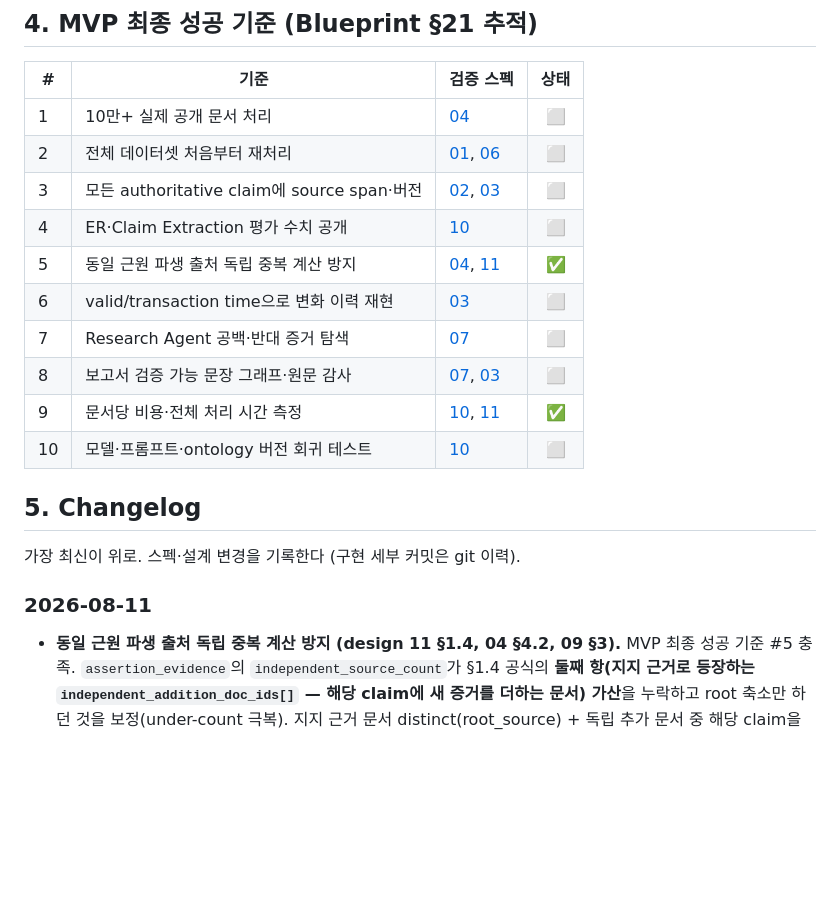
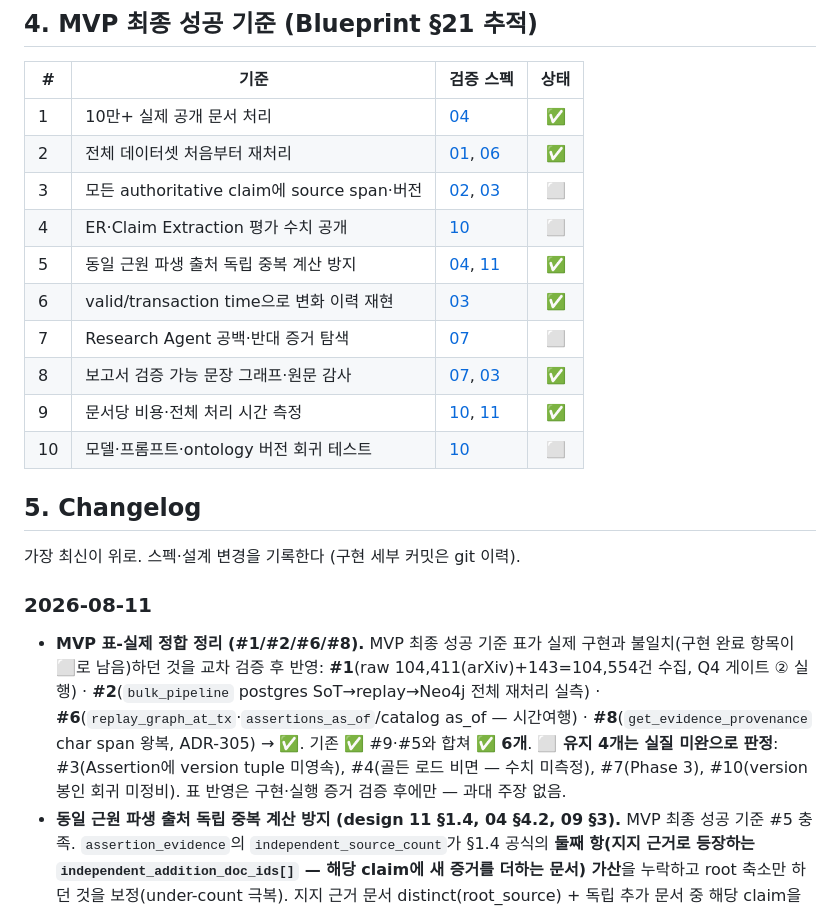
Before and after one commit to hwangjongtaek/orc-citadel, a Markdown page: docs/ROADMAP.md, the part around the change. GitHub-like rendering; blank space fills up the shorter version.

Commit message:
docs(P1): MVP 표-실제 정합 정리 (#1/#2/#6/#8 ✅)
구현·실행 증거를 교차 검증한 후에만 ⬜→✅ 반영: #1 raw 104,554건 수집
(Q4 게이트 ② 실행), #2 bulk_pipeline 전체 재처리 실측, #6
replay_graph_at_tx·assertions_as_of 시간여행, #8 get_evidence_provenance
char span 왕복(ADR-305). ✅ 6개, ⬜ 4개(#3 version 미영속 · #4 골든 비면 ·
#7 Phase 3 · #10 version 봉인 미정비)는 실질 미완으로 유지 — 과대 주장 없음.

Co-Authored-By: Claude <noreply@anthropic.com>

```diff
--- a/docs/ROADMAP.md
+++ b/docs/ROADMAP.md
@@ -118,14 +118,14 @@
 
 | # | 기준 | 검증 스펙 | 상태 |
 | --- | --- | --- | :---: |
-| 1 | 10만+ 실제 공개 문서 처리 | [04](./design/04-ingestion-and-parsing.md) | ⬜ |
-| 2 | 전체 데이터셋 처음부터 재처리 | [01](./design/01-architecture.md), [06](./design/06-graph-service.md) | ⬜ |
+| 1 | 10만+ 실제 공개 문서 처리 | [04](./design/04-ingestion-and-parsing.md) | ✅ |
+| 2 | 전체 데이터셋 처음부터 재처리 | [01](./design/01-architecture.md), [06](./design/06-graph-service.md) | ✅ |
 | 3 | 모든 authoritative claim에 source span·버전 | [02](./design/02-ontology.md), [03](./design/03-storage-and-data-model.md) | ⬜ |
 | 4 | ER·Claim Extraction 평가 수치 공개 | [10](./design/10-evaluation-and-testing.md) | ⬜ |
 | 5 | 동일 근원 파생 출처 독립 중복 계산 방지 | [04](./design/04-ingestion-and-parsing.md), [11](./design/11-observability-and-governance.md) | ✅ |
-| 6 | valid/transaction time으로 변화 이력 재현 | [03](./design/03-storage-and-data-model.md) | ⬜ |
+| 6 | valid/transaction time으로 변화 이력 재현 | [03](./design/03-storage-and-data-model.md) | ✅ |
 | 7 | Research Agent 공백·반대 증거 탐색 | [07](./design/07-llm-and-agents.md) | ⬜ |
-| 8 | 보고서 검증 가능 문장 그래프·원문 감사 | [07](./design/07-llm-and-agents.md), [03](./design/03-storage-and-data-model.md) | ⬜ |
+| 8 | 보고서 검증 가능 문장 그래프·원문 감사 | [07](./design/07-llm-and-agents.md), [03](./design/03-storage-and-data-model.md) | ✅ |
 | 9 | 문서당 비용·전체 처리 시간 측정 | [10](./design/10-evaluation-and-testing.md), [11](./design/11-observability-and-governance.md) | ✅ |
 | 10 | 모델·프롬프트·ontology 버전 회귀 테스트 | [10](./design/10-evaluation-and-testing.md) | ⬜ |
 
@@ -134,6 +134,7 @@
 가장 최신이 위로. 스펙·설계 변경을 기록한다 (구현 세부 커밋은 git 이력).
 
 ### 2026-08-11
+- **MVP 표-실제 정합 정리 (#1/#2/#6/#8).** MVP 최종 성공 기준 표가 실제 구현과 불일치(구현 완료 항목이 ⬜로 남음)하던 것을 교차 검증 후 반영: **#1**(raw 104,411(arXiv)+143=104,554건 수집, Q4 게이트 ② 실행) · **#2**(`bulk_pipeline` postgres SoT→replay→Neo4j 전체 재처리 실측) · **#6**(`replay_graph_at_tx`·`assertions_as_of`/catalog as_of — 시간여행) · **#8**(`get_evidence_provenance` char span 왕복, ADR-305) → ✅. 기존 ✅ #9·#5와 합쳐 **✅ 6개**. **⬜ 유지 4개는 실질 미완으로 판정**: #3(Assertion에 version tuple 미영속), #4(골든 로드 비면 — 수치 미측정), #7(Phase 3), #10(version 봉인 회귀 미정비). 표 반영은 구현·실행 증거 검증 후에만 — 과대 주장 없음.
 - **동일 근원 파생 출처 독립 중복 계산 방지 (design 11 §1.4, 04 §4.2, 09 §3).** MVP 최종 성공 기준 #5 충족. `assertion_evidence`의 `independent_source_count`가 §1.4 공식의 **둘째 항(지지 근거로 등장하는 `independent_addition_doc_ids[]` — 해당 claim에 새 증거를 더하는 문서) 가산**을 누락하고 root 축소만 하던 것을 보정(under-count 극복). 지지 근거 문서 distinct(root_source) + 독립 추가 문서 중 해당 claim을 지지하는 것만 가산(04 §4.2 disjoint, root ∉ independent_addition). TDD — `test_assertion_evidence` 신규 3개(독립 추가 가산·비지지 무가산·평범 파생 기존 계약 유지) — 스위트 512→**515개 통과**.
 - **MVP #9 — 문서당 비용·처리 시간 측정 (design 10 §1.4).** MVP 최종 성공 기준 #9를 충족. `pipeline_bench.py`(순수 함수 — `throughput`·`per_doc_stats`·`llm_cost_per_doc`)와 `PipelineResult.per_doc_elapsed_ms`(문서별 벽시계 수집, 파싱 실패 제외) 추가. **실측 (실신호 본문 138건, 결정적 체인 단일 프로세스)**: throughput **13.9 docs/s**(MVP 목표 50 미달 — 단일 프로세스 in-memory, 분산 batch는 Phase 4) · per-doc **p50 22.6ms**·p90 118.9ms·p99 195.9ms·max 201ms · 문서당 LLM 비용 0(결정적 체인 LLM 미사용). `slo-gate`(비차단) 분류 유지 — 50 docs/s는 부하·분산 단계에서 재측정. TDD — `test_pipeline_bench` 신규 9개 + `test_pipeline_runner` per-doc 배선 1개 — 스위트 502→**512개 통과**.
 - **실신호 본문 소스 확장 — AMD IR RSS 정식 승격 (design 04 §1.4, #6).** 설계가 Phase 1+ 로 유보한 "AMD IR RSS(공식 2nd)"를 실신호 본문 소스로 정식 추가·승격. `collect_large.SOURCES`·`signal_source_runner.SIGNAL_SOURCE_IDS`에 `official-amd-ir` 등록(robots.txt 개방 확인 — `anthropic-ai` 차단 없음, 피드 실측 200). 10건 수집 후 실신호 재측정: **claims 240→299(+59)·엣지 49→70(+21, acquires/partnership/Instinct 공급망 관계)** · replay 237노드·**quarantine 0** · 조회 **p95=2.36ms** — **Q4 3게이트 전항 PASS 유지**(500ms SLO 대비 여유). **Q6 관측**: 현재 MVP 스케일(10만, template)은 Iceberg 승격 트리거(Scale/100만) 대비 **여전히 관측 미대상** — 승격 결정은 그대로 유보(게이트 계약 유지). 전 과정 TDD — `test_collect_large` AMD 등록 +1 — 스위트 501→**502개 통과**.
```
